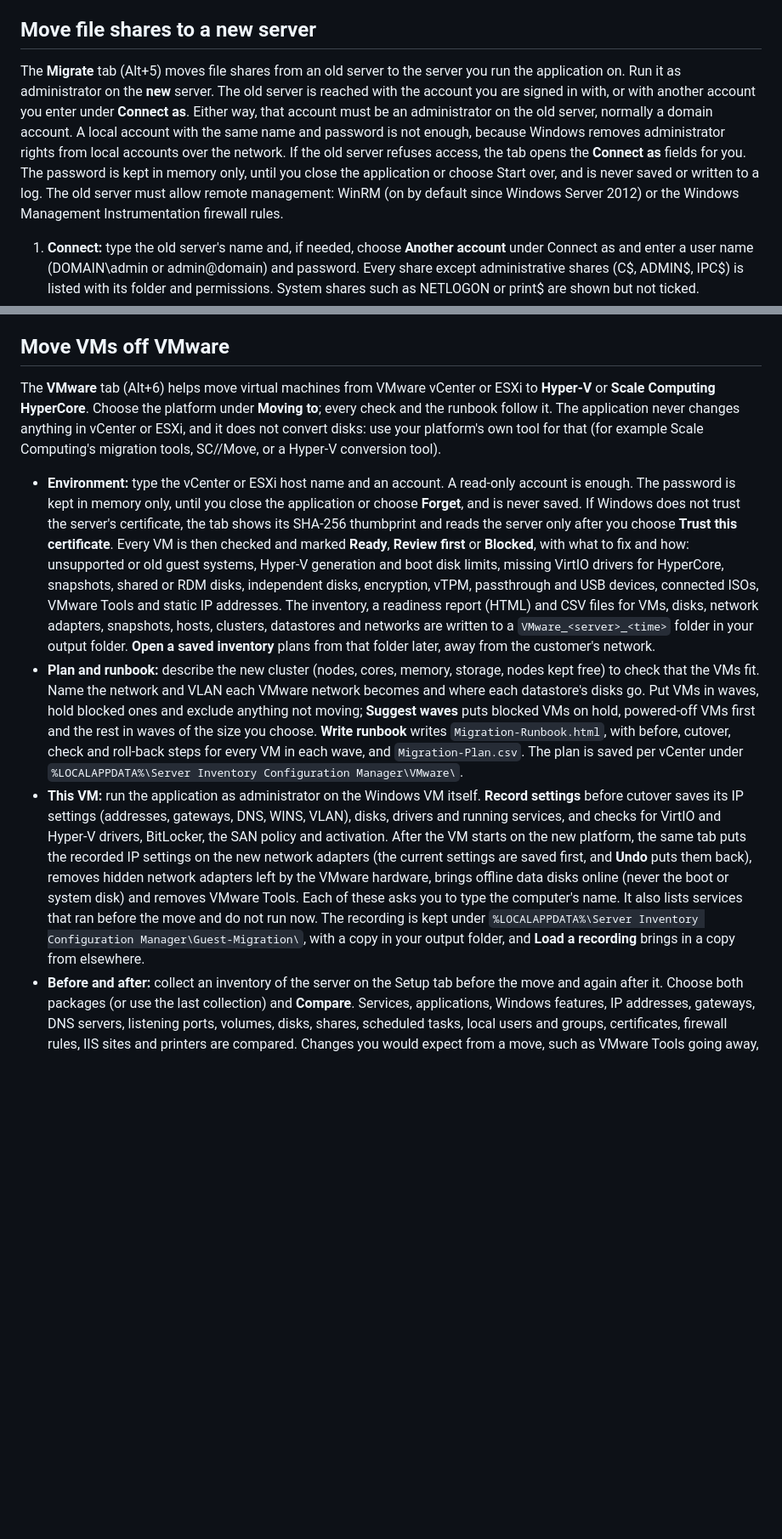
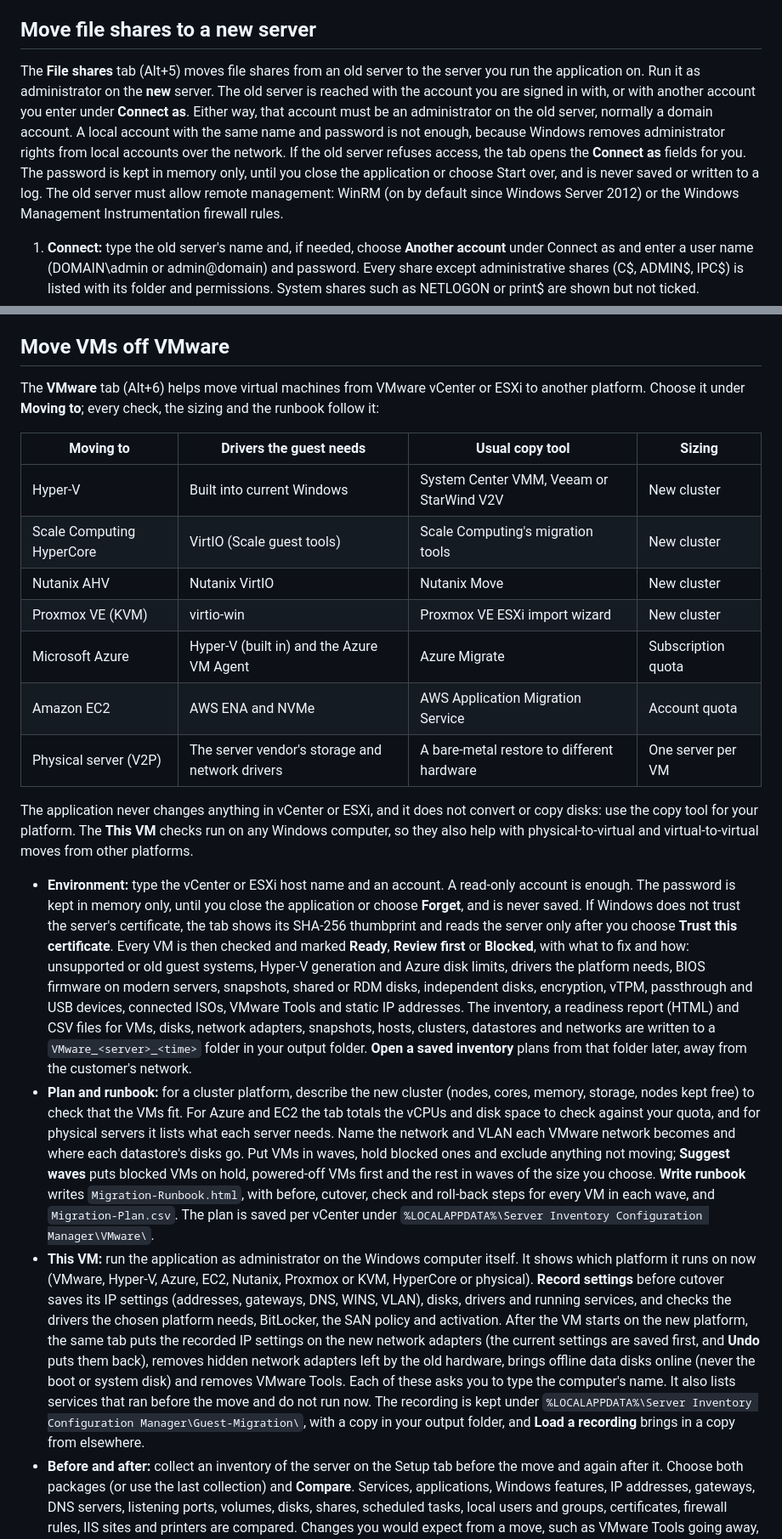
Before and after one commit to TechSavage1989/Server-Inventory-Configuration-Manager, a Markdown page: README.md, 2 parts joined by grey strips. Shown at 85% size. GitHub-like rendering; blank space fills up the shorter version.

```diff
--- a/README.md
+++ b/README.md
@@ -143,7 +143,7 @@ Device drivers other than print drivers, Active Directory, SQL Server, RRAS, AD
 
 ## Move file shares to a new server
 
-The **Migrate** tab (Alt+5) moves file shares from an old server to the server you run the application on. Run it as administrator on the **new** server. The old server is reached with the account you are signed in with, or with another account you enter under **Connect as**. Either way, that account must be an administrator on the old server, normally a domain account. A local account with the same name and password is not enough, because Windows removes administrator rights from local accounts over the network. If the old server refuses access, the tab opens the **Connect as** fields for you. The password is kept in memory only, until you close the application or choose Start over, and is never saved or written to a log. The old server must allow remote management: WinRM (on by default since Windows Server 2012) or the Windows Management Instrumentation firewall rules.
+The **File shares** tab (Alt+5) moves file shares from an old server to the server you run the application on. Run it as administrator on the **new** server. The old server is reached with the account you are signed in with, or with another account you enter under **Connect as**. Either way, that account must be an administrator on the old server, normally a domain account. A local account with the same name and password is not enough, because Windows removes administrator rights from local accounts over the network. If the old server refuses access, the tab opens the **Connect as** fields for you. The password is kept in memory only, until you close the application or choose Start over, and is never saved or written to a log. The old server must allow remote management: WinRM (on by default since Windows Server 2012) or the Windows Management Instrumentation firewall rules.
 
 1. **Connect:** type the old server's name and, if needed, choose **Another account** under Connect as and enter a user name (DOMAIN\admin or admin@domain) and password. Every share except administrative shares (C$, ADMIN$, IPC$) is listed with its folder and permissions. System shares such as NETLOGON or print$ are shown but not ticked.
 2. **Choose shares:** tick the shares to move and choose the new folder and share name for each (defaults: `D:\Shares\<name>` on the drive with the most free space, same share name). **Browse** opens the Windows folder picker for one share (with Make New Folder), and **Choose a folder for all** puts every selected share in its own folder inside the folder you pick. Folders that don't exist yet are created when copying starts; Windows, Program Files, ProgramData and user profile folders are refused. **Check plan** measures each share and checks that the old folder can be read, the new folder is empty, there is enough free space for the estimated changed files, and which permissions name accounts that won't exist here. Existing destinations are blocked unless you tick **Allow overwrite of an existing destination** for that share. The choice is per share and stays with its saved plan.
@@ -160,11 +160,23 @@ Logs and the saved plan are kept under `%LOCALAPPDATA%\Server Inventory Configur
 
 ## Move VMs off VMware
 
-The **VMware** tab (Alt+6) helps move virtual machines from VMware vCenter or ESXi to **Hyper-V** or **Scale Computing HyperCore**. Choose the platform under **Moving to**; every check and the runbook follow it. The application never changes anything in vCenter or ESXi, and it does not convert disks: use your platform's own tool for that (for example Scale Computing's migration tools, SC//Move, or a Hyper-V conversion tool).
+The **VMware** tab (Alt+6) helps move virtual machines from VMware vCenter or ESXi to another platform. Choose it under **Moving to**; every check, the sizing and the runbook follow it:
 
-- **Environment:** type the vCenter or ESXi host name and an account. A read-only account is enough. The password is kept in memory only, until you close the application or choose **Forget**, and is never saved. If Windows does not trust the server's certificate, the tab shows its SHA-256 thumbprint and reads the server only after you choose **Trust this certificate**. Every VM is then checked and marked **Ready**, **Review first** or **Blocked**, with what to fix and how: unsupported or old guest systems, Hyper-V generation and boot disk limits, missing VirtIO drivers for HyperCore, snapshots, shared or RDM disks, independent disks, encryption, vTPM, passthrough and USB devices, connected ISOs, VMware Tools and static IP addresses. The inventory, a readiness report (HTML) and CSV files for VMs, disks, network adapters, snapshots, hosts, clusters, datastores and networks are written to a `VMware_<server>_<time>` folder in your output folder. **Open a saved inventory** plans from that folder later, away from the customer's network.
-- **Plan and runbook:** describe the new cluster (nodes, cores, memory, storage, nodes kept free) to check that the VMs fit. Name the network and VLAN each VMware network becomes and where each datastore's disks go. Put VMs in waves, hold blocked ones and exclude anything not moving; **Suggest waves** puts blocked VMs on hold, powered-off VMs first and the rest in waves of the size you choose. **Write runbook** writes `Migration-Runbook.html`, with before, cutover, check and roll-back steps for every VM in each wave, and `Migration-Plan.csv`. The plan is saved per vCenter under `%LOCALAPPDATA%\Server Inventory Configuration Manager\VMware\`.
-- **This VM:** run the application as administrator on the Windows VM itself. **Record settings** before cutover saves its IP settings (addresses, gateways, DNS, WINS, VLAN), disks, drivers and running services, and checks for VirtIO and Hyper-V drivers, BitLocker, the SAN policy and activation. After the VM starts on the new platform, the same tab puts the recorded IP settings on the new network adapters (the current settings are saved first, and **Undo** puts them back), removes hidden network adapters left by the VMware hardware, brings offline data disks online (never the boot or system disk) and removes VMware Tools. Each of these asks you to type the computer's name. It also lists services that ran before the move and do not run now. The recording is kept under `%LOCALAPPDATA%\Server Inventory Configuration Manager\Guest-Migration\`, with a copy in your output folder, and **Load a recording** brings in a copy from elsewhere.
+| Moving to | Drivers the guest needs | Usual copy tool | Sizing |
+| --- | --- | --- | --- |
+| Hyper-V | Built into current Windows | System Center VMM, Veeam or StarWind V2V | New cluster |
+| Scale Computing HyperCore | VirtIO (Scale guest tools) | Scale Computing's migration tools | New cluster |
+| Nutanix AHV | Nutanix VirtIO | Nutanix Move | New cluster |
+| Proxmox VE (KVM) | virtio-win | Proxmox VE ESXi import wizard | New cluster |
+| Microsoft Azure | Hyper-V (built in) and the Azure VM Agent | Azure Migrate | Subscription quota |
+| Amazon EC2 | AWS ENA and NVMe | AWS Application Migration Service | Account quota |
+| Physical server (V2P) | The server vendor's storage and network drivers | A bare-metal restore to different hardware | One server per VM |
+
+The application never changes anything in vCenter or ESXi, and it does not convert or copy disks: use the copy tool for your platform. The **This VM** checks run on any Windows computer, so they also help with physical-to-virtual and virtual-to-virtual moves from other platforms.
+
+- **Environment:** type the vCenter or ESXi host name and an account. A read-only account is enough. The password is kept in memory only, until you close the application or choose **Forget**, and is never saved. If Windows does not trust the server's certificate, the tab shows its SHA-256 thumbprint and reads the server only after you choose **Trust this certificate**. Every VM is then checked and marked **Ready**, **Review first** or **Blocked**, with what to fix and how: unsupported or old guest systems, Hyper-V generation and Azure disk limits, drivers the platform needs, BIOS firmware on modern servers, snapshots, shared or RDM disks, independent disks, encryption, vTPM, passthrough and USB devices, connected ISOs, VMware Tools and static IP addresses. The inventory, a readiness report (HTML) and CSV files for VMs, disks, network adapters, snapshots, hosts, clusters, datastores and networks are written to a `VMware_<server>_<time>` folder in your output folder. **Open a saved inventory** plans from that folder later, away from the customer's network.
+- **Plan and runbook:** for a cluster platform, describe the new cluster (nodes, cores, memory, storage, nodes kept free) to check that the VMs fit. For Azure and EC2 the tab totals the vCPUs and disk space to check against your quota, and for physical servers it lists what each server needs. Name the network and VLAN each VMware network becomes and where each datastore's disks go. Put VMs in waves, hold blocked ones and exclude anything not moving; **Suggest waves** puts blocked VMs on hold, powered-off VMs first and the rest in waves of the size you choose. **Write runbook** writes `Migration-Runbook.html`, with before, cutover, check and roll-back steps for every VM in each wave, and `Migration-Plan.csv`. The plan is saved per vCenter under `%LOCALAPPDATA%\Server Inventory Configuration Manager\VMware\`.
+- **This VM:** run the application as administrator on the Windows computer itself. It shows which platform it runs on now (VMware, Hyper-V, Azure, EC2, Nutanix, Proxmox or KVM, HyperCore or physical). **Record settings** before cutover saves its IP settings (addresses, gateways, DNS, WINS, VLAN), disks, drivers and running services, and checks the drivers the chosen platform needs, BitLocker, the SAN policy and activation. After the VM starts on the new platform, the same tab puts the recorded IP settings on the new network adapters (the current settings are saved first, and **Undo** puts them back), removes hidden network adapters left by the old hardware, brings offline data disks online (never the boot or system disk) and removes VMware Tools. Each of these asks you to type the computer's name. It also lists services that ran before the move and do not run now. The recording is kept under `%LOCALAPPDATA%\Server Inventory Configuration Manager\Guest-Migration\`, with a copy in your output folder, and **Load a recording** brings in a copy from elsewhere.
 - **Before and after:** collect an inventory of the server on the Setup tab before the move and again after it. Choose both packages (or use the last collection) and **Compare**. Services, applications, Windows features, IP addresses, gateways, DNS servers, listening ports, volumes, disks, shares, scheduled tasks, local users and groups, certificates, firewall rules, IIS sites and printers are compared. Changes you would expect from a move, such as VMware Tools going away, are counted separately from the ones to check. A comparison report (HTML) and CSV are written to a `Comparison_<server>_<time>` folder.
 
 Collection, restore, file migration, updates and closing the application wait while a VMware step runs.
```
Also changed, not shown: other parts of README.md (+4 -4 lines), AGENTS.md (+2 -2 lines), DEVELOPMENT_HANDOFF.md (+14 -0 lines), docs/images/migrate-choose.png, docs/images/migrate-copy.png, docs/images/vmware-plan.png, docs/images/vmware-readiness.png, 10 other files.
